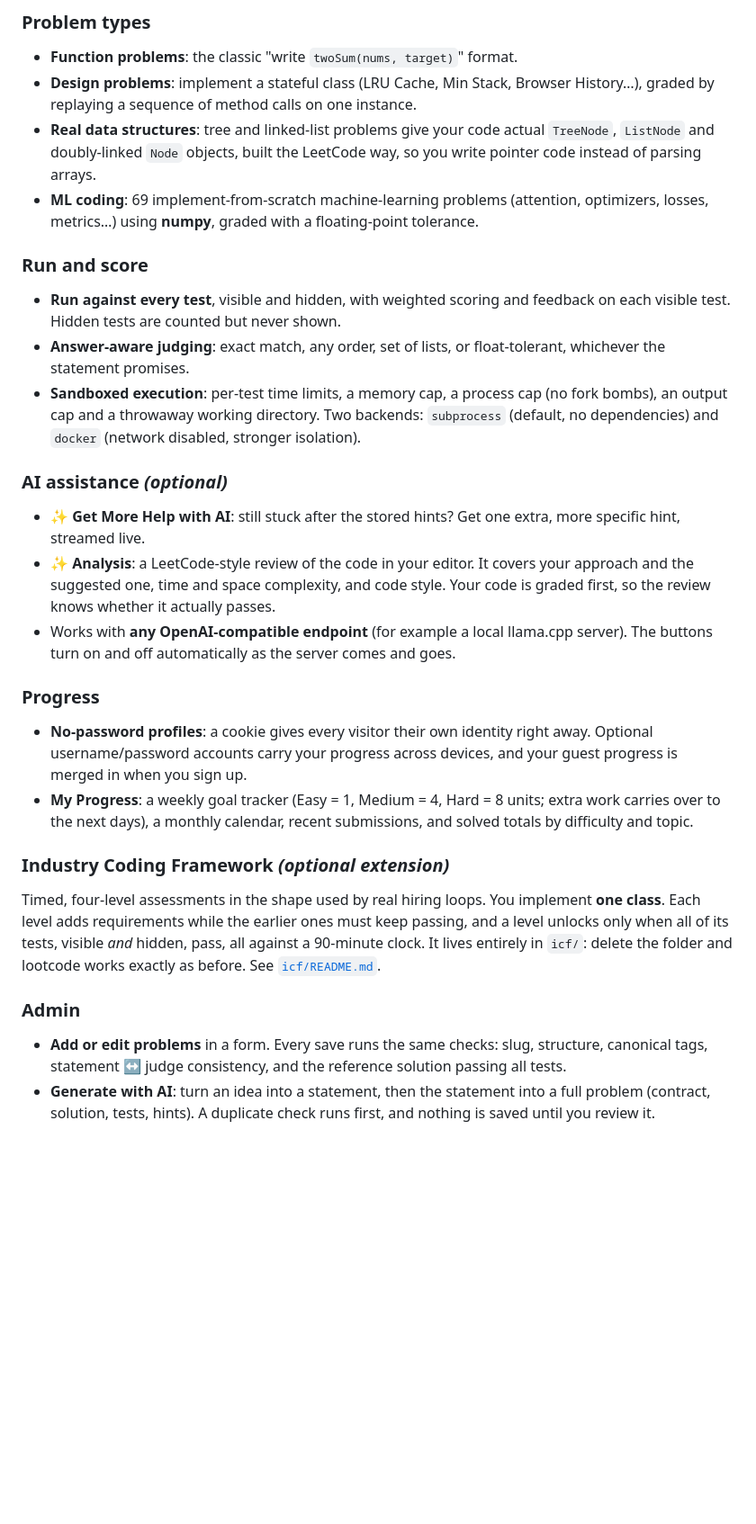
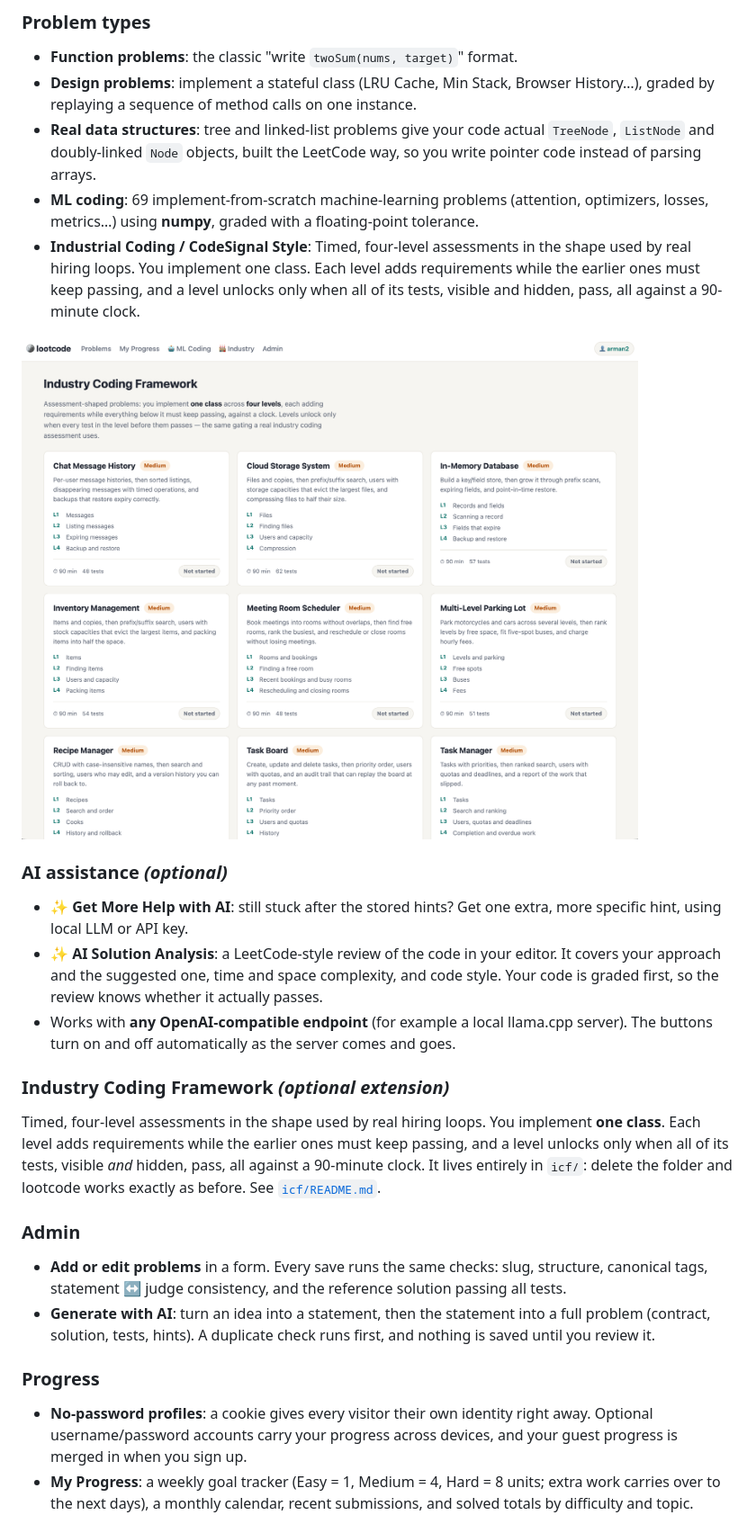
Before and after one commit to rmanak/lootcode, a Markdown page: README.md, the part around the change. Shown at 90% size. Rendered like a GitHub page; pictures changed too: images/ind.png (added); blank space fills up the shorter version.

Commit message:
updated readme and screenshots

```diff
--- a/README.md
+++ b/README.md
@@ -27,20 +27,14 @@ Python 3 · FastAPI · SQLite · 800+ problems.
 - **Design problems**: implement a stateful class (LRU Cache, Min Stack, Browser History…), graded by replaying a sequence of method calls on one instance.
 - **Real data structures**: tree and linked-list problems give your code actual `TreeNode`, `ListNode` and doubly-linked `Node` objects, built the LeetCode way, so you write pointer code instead of parsing arrays.
 - **ML coding**: 69 implement-from-scratch machine-learning problems (attention, optimizers, losses, metrics…) using **numpy**, graded with a floating-point tolerance.
+- **Industrial Coding / CodeSignal Style**: Timed, four-level assessments in the shape used by real hiring loops. You implement one class. Each level adds requirements while the earlier ones must keep passing, and a level unlocks only when all of its tests, visible and hidden, pass, all against a 90-minute clock.
 
-### Run and score
-- **Run against every test**, visible and hidden, with weighted scoring and feedback on each visible test. Hidden tests are counted but never shown.
-- **Answer-aware judging**: exact match, any order, set of lists, or float-tolerant, whichever the statement promises.
-- **Sandboxed execution**: per-test time limits, a memory cap, a process cap (no fork bombs), an output cap and a throwaway working directory. Two backends: `subprocess` (default, no dependencies) and `docker` (network disabled, stronger isolation).
+<img src="images/ind.png" alt="ICF" width="800">
 
 ### AI assistance *(optional)*
-- **✨ Get More Help with AI**: still stuck after the stored hints? Get one extra, more specific hint, streamed live.
-- **✨ Analysis**: a LeetCode-style review of the code in your editor. It covers your approach and the suggested one, time and space complexity, and code style. Your code is graded first, so the review knows whether it actually passes.
+- **✨ Get More Help with AI**: still stuck after the stored hints? Get one extra, more specific hint, using local LLM or API key.
+- **✨ AI Solution Analysis**: a LeetCode-style review of the code in your editor. It covers your approach and the suggested one, time and space complexity, and code style. Your code is graded first, so the review knows whether it actually passes.
 - Works with **any OpenAI-compatible endpoint** (for example a local llama.cpp server). The buttons turn on and off automatically as the server comes and goes.
-
-### Progress
-- **No-password profiles**: a cookie gives every visitor their own identity right away. Optional username/password accounts carry your progress across devices, and your guest progress is merged in when you sign up.
-- **My Progress**: a weekly goal tracker (Easy = 1, Medium = 4, Hard = 8 units; extra work carries over to the next days), a monthly calendar, recent submissions, and solved totals by difficulty and topic.
 
 ### Industry Coding Framework *(optional extension)*
 Timed, four-level assessments in the shape used by real hiring loops. You implement **one class**. Each level adds requirements while the earlier ones must keep passing, and a level unlocks only when all of its tests, visible *and* hidden, pass, all against a 90-minute clock. It lives entirely in `icf/`: delete the folder and lootcode works exactly as before. See [`icf/README.md`](icf/README.md).
@@ -48,6 +42,11 @@ Timed, four-level assessments in the shape used by real hiring loops. You implem
 ### Admin
 - **Add or edit problems** in a form. Every save runs the same checks: slug, structure, canonical tags, statement ↔ judge consistency, and the reference solution passing all tests.
 - **Generate with AI**: turn an idea into a statement, then the statement into a full problem (contract, solution, tests, hints). A duplicate check runs first, and nothing is saved until you review it.
+
+### Progress
+- **No-password profiles**: a cookie gives every visitor their own identity right away. Optional username/password accounts carry your progress across devices, and your guest progress is merged in when you sign up.
+- **My Progress**: a weekly goal tracker (Easy = 1, Medium = 4, Hard = 8 units; extra work carries over to the next days), a monthly calendar, recent submissions, and solved totals by difficulty and topic.
+
 
 <img src="images/prog.png" alt="Solving a problem in lootcode: statement on the left, in-browser Python editor on the right" width="800">
 
```
Also changed, not shown: images/code.png, images/problems.png, images/prog.png.
